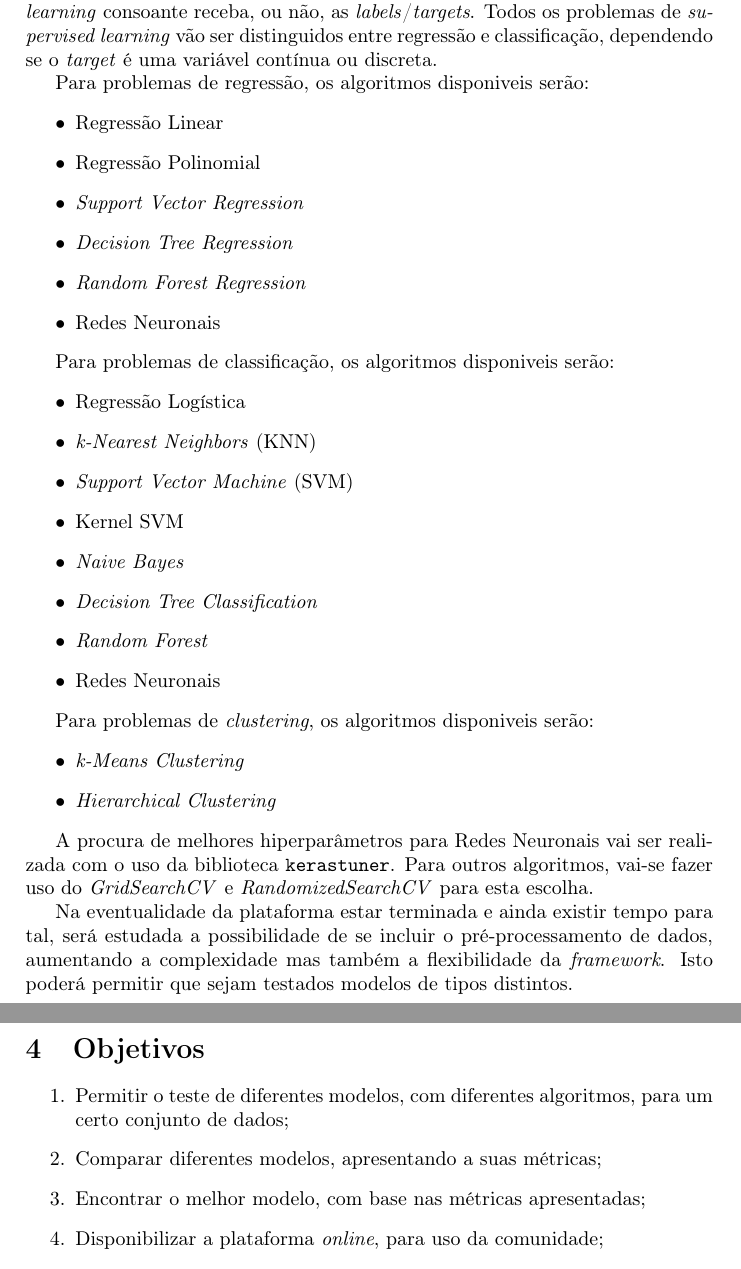
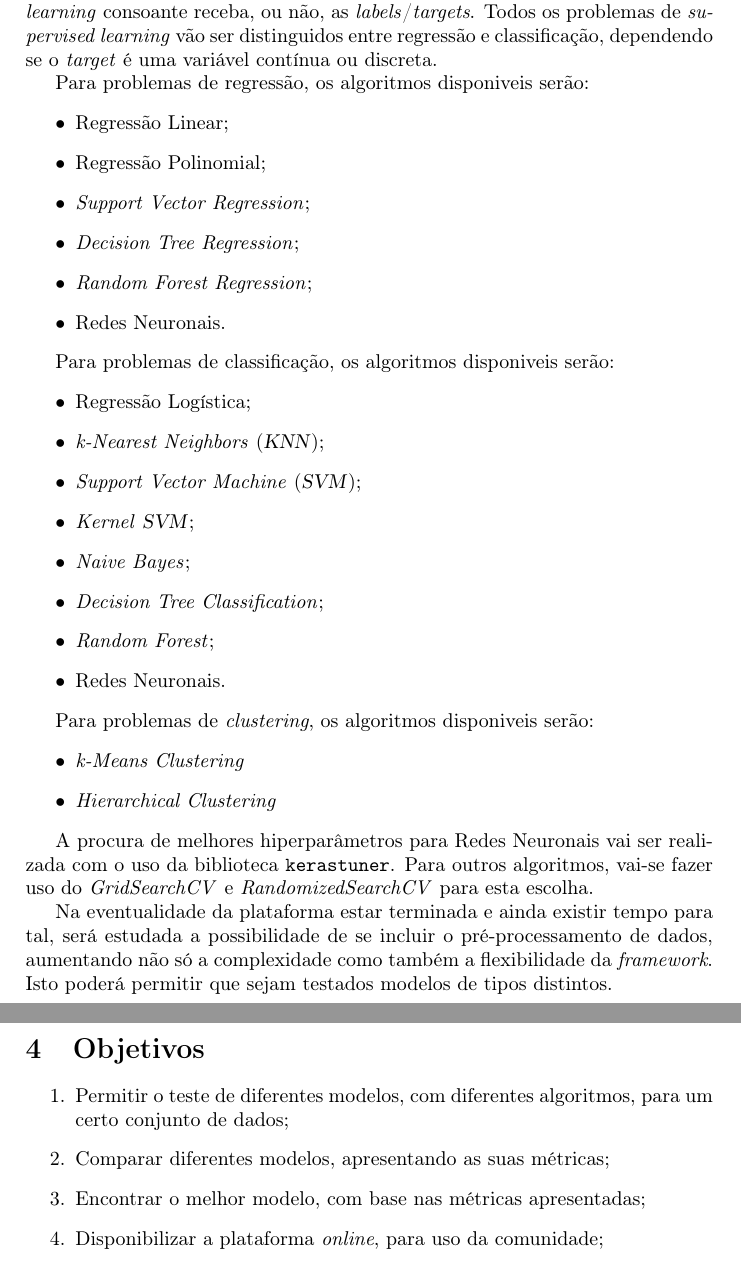
Before and after one commit to Nelson198/AA2, a LaTeX document (Proposta.tex): two parts of pages 2 and 3 of 3, joined at a grey line, cut so that both start at the same text. Compiled offline with pdfLaTeX.

Commit message:
#10 Commit: Pequenas correções na proposta para o trabalho prático

```diff
--- a/Proposta.tex
+++ b/Proposta.tex
@@ -86,24 +86,24 @@
 
     Para problemas de regressão, os algoritmos disponiveis serão:
     \begin{itemize}
-        \item Regressão Linear
-        \item Regressão Polinomial
-        \item \textit{Support Vector Regression}
-        \item \textit{Decision Tree Regression}
-        \item \textit{Random Forest Regression}
-        \item Redes Neuronais
+        \item Regressão Linear;
+        \item Regressão Polinomial;
+        \item \textit{Support Vector Regression};
+        \item \textit{Decision Tree Regression};
+        \item \textit{Random Forest Regression};
+        \item Redes Neuronais.
     \end{itemize}
 
     Para problemas de classificação, os algoritmos disponiveis serão:
     \begin{itemize}
-        \item Regressão Logística
-        \item \textit{k-Nearest Neighbors} (KNN)
-        \item \textit{Support Vector Machine} (SVM)
-        \item Kernel SVM
-        \item \textit{Naive Bayes}
-        \item \textit{Decision Tree Classification}
-        \item \textit{Random Forest}
-        \item Redes Neuronais
+        \item Regressão Logística;
+        \item \textit{k-Nearest Neighbors} (\textsl{KNN});
+        \item \textit{Support Vector Machine} (\textsl{SVM});
+        \item \textit{Kernel} \textsl{SVM};
+        \item \textit{Naive Bayes};
+        \item \textit{Decision Tree Classification};
+        \item \textit{Random Forest};
+        \item Redes Neuronais.
     \end{itemize}
 
     Para problemas de \textit{clustering}, os algoritmos disponiveis serão:
@@ -116,14 +116,14 @@
     Para outros algoritmos, vai-se fazer uso do \textit{GridSearchCV} e \textit{RandomizedSearchCV} para esta escolha.
 
     Na eventualidade da plataforma estar terminada e ainda existir tempo para tal, será estudada a possibilidade de se incluir o pré-processamento de dados,
-    aumentando a complexidade mas também a flexibilidade da \textit{framework}. Isto poderá permitir que sejam testados modelos de tipos distintos.
+    aumentando não só a complexidade como também a flexibilidade da \textit{framework}. Isto poderá permitir que sejam testados modelos de tipos distintos.
 }
 
 \section{Objetivos}
 \normalsize{
     \begin{enumerate}
         \item Permitir o teste de diferentes modelos, com diferentes algoritmos, para um certo conjunto de dados;
-        \item Comparar diferentes modelos, apresentando a suas métricas;
+        \item Comparar diferentes modelos, apresentando as suas métricas;
         \item Encontrar o melhor modelo, com base nas métricas apresentadas;
         \item Disponibilizar a plataforma \textit{online}, para uso da comunidade;
         \item Preparar o projeto para a inclusão de pré-processamento de dados.
```
Also changed, not shown: Proposta.pdf, Proposta.tex (6 more changed lines).
